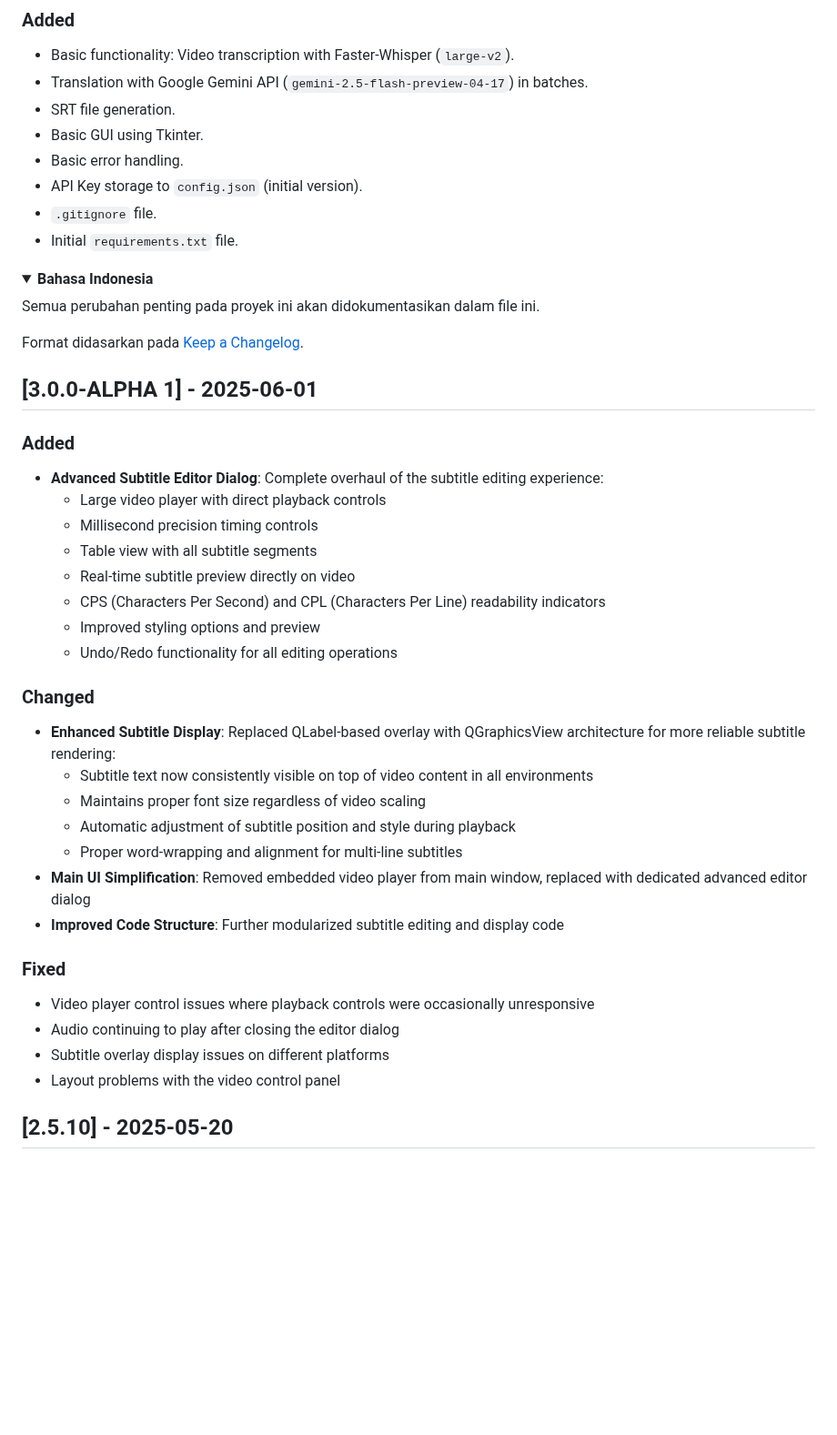
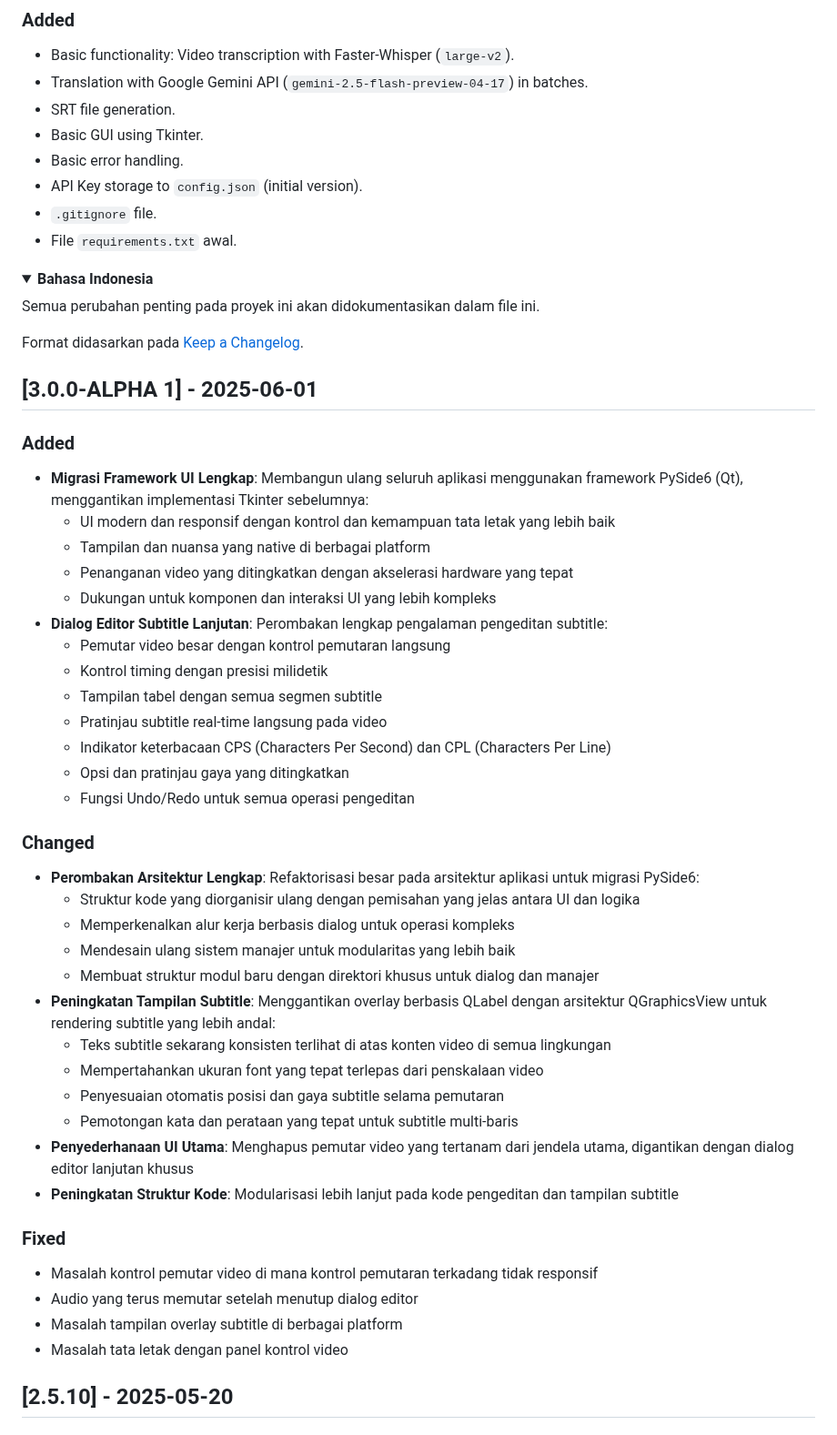
Before and after one commit to Fapzarz/FilmTranslatorGenerator, a Markdown page: CHANGELOG.md, the part around one of its changes. Shown at 91% size. Drawn GitHub-style; folded sections open; blank space fills up the shorter version.

Commit message:
docs: Update Bahasa Indonesia in CHANGELOG.md

```diff
--- a/CHANGELOG.md
+++ b/CHANGELOG.md
@@ -190,7 +200,7 @@ The format is based on [Keep a Changelog](https://keepachangelog.com/en/1.0.0/).
 - Basic error handling.
 - API Key storage to `config.json` (initial version).
 - `.gitignore` file.
-- Initial `requirements.txt` file.
+- File `requirements.txt` awal.
 
 </details>
 
@@ -205,29 +215,39 @@ Format didasarkan pada [Keep a Changelog](https://keepachangelog.com/en/1.0.0/).
 ## [3.0.0-ALPHA 1] - 2025-06-01
 
 ### Added
-- **Advanced Subtitle Editor Dialog**: Complete overhaul of the subtitle editing experience:
-  - Large video player with direct playback controls
-  - Millisecond precision timing controls
-  - Table view with all subtitle segments
-  - Real-time subtitle preview directly on video
-  - CPS (Characters Per Second) and CPL (Characters Per Line) readability indicators
-  - Improved styling options and preview
-  - Undo/Redo functionality for all editing operations
+- **Migrasi Framework UI Lengkap**: Membangun ulang seluruh aplikasi menggunakan framework PySide6 (Qt), menggantikan implementasi Tkinter sebelumnya:
+  - UI modern dan responsif dengan kontrol dan kemampuan tata letak yang lebih baik
+  - Tampilan dan nuansa yang native di berbagai platform
+  - Penanganan video yang ditingkatkan dengan akselerasi hardware yang tepat
+  - Dukungan untuk komponen dan interaksi UI yang lebih kompleks
+- **Dialog Editor Subtitle Lanjutan**: Perombakan lengkap pengalaman pengeditan subtitle:
+  - Pemutar video besar dengan kontrol pemutaran langsung
+  - Kontrol timing dengan presisi milidetik
+  - Tampilan tabel dengan semua segmen subtitle
+  - Pratinjau subtitle real-time langsung pada video
+  - Indikator keterbacaan CPS (Characters Per Second) dan CPL (Characters Per Line)
+  - Opsi dan pratinjau gaya yang ditingkatkan
+  - Fungsi Undo/Redo untuk semua operasi pengeditan
 
 ### Changed
-- **Enhanced Subtitle Display**: Replaced QLabel-based overlay with QGraphicsView architecture for more reliable subtitle rendering:
-  - Subtitle text now consistently visible on top of video content in all environments
-  - Maintains proper font size regardless of video scaling
-  - Automatic adjustment of subtitle position and style during playback
-  - Proper word-wrapping and alignment for multi-line subtitles
-- **Main UI Simplification**: Removed embedded video player from main window, replaced with dedicated advanced editor dialog
-- **Improved Code Structure**: Further modularized subtitle editing and display code
+- **Perombakan Arsitektur Lengkap**: Refaktorisasi besar pada arsitektur aplikasi untuk migrasi PySide6:
+  - Struktur kode yang diorganisir ulang dengan pemisahan yang jelas antara UI dan logika
+  - Memperkenalkan alur kerja berbasis dialog untuk operasi kompleks
+  - Mendesain ulang sistem manajer untuk modularitas yang lebih baik
+  - Membuat struktur modul baru dengan direktori khusus untuk dialog dan manajer
+- **Peningkatan Tampilan Subtitle**: Menggantikan overlay berbasis QLabel dengan arsitektur QGraphicsView untuk rendering subtitle yang lebih andal:
+  - Teks subtitle sekarang konsisten terlihat di atas konten video di semua lingkungan
+  - Mempertahankan ukuran font yang tepat terlepas dari penskalaan video
+  - Penyesuaian otomatis posisi dan gaya subtitle selama pemutaran
+  - Pemotongan kata dan perataan yang tepat untuk subtitle multi-baris
+- **Penyederhanaan UI Utama**: Menghapus pemutar video yang tertanam dari jendela utama, digantikan dengan dialog editor lanjutan khusus
+- **Peningkatan Struktur Kode**: Modularisasi lebih lanjut pada kode pengeditan dan tampilan subtitle
 
 ### Fixed
-- Video player control issues where playback controls were occasionally unresponsive
-- Audio continuing to play after closing the editor dialog
-- Subtitle overlay display issues on different platforms
-- Layout problems with the video control panel
+- Masalah kontrol pemutar video di mana kontrol pemutaran terkadang tidak responsif
+- Audio yang terus memutar setelah menutup dialog editor
+- Masalah tampilan overlay subtitle di berbagai platform
+- Masalah tata letak dengan panel kontrol video
 
 ## [2.5.10] - 2025-05-20
 
```
Also changed, not shown: other parts of CHANGELOG.md (+10 -0 lines).
